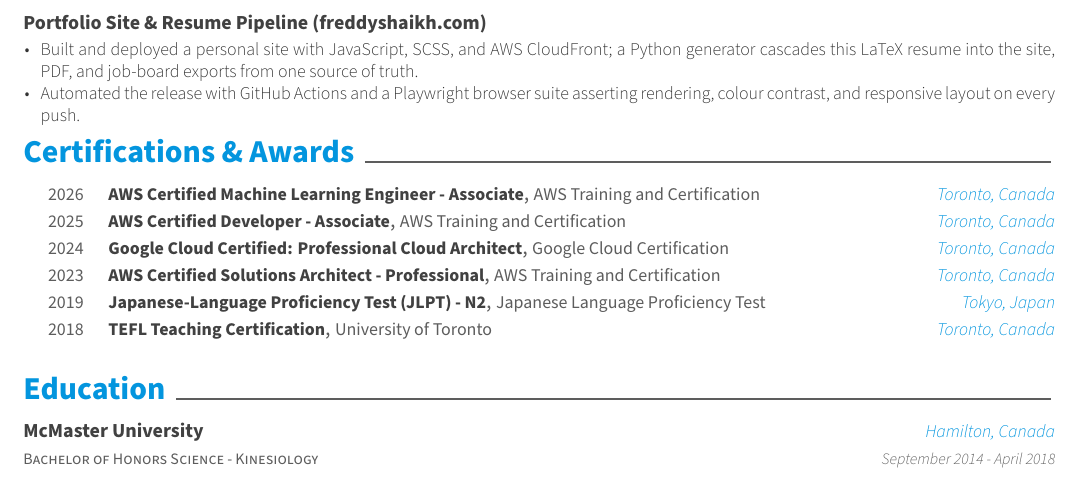
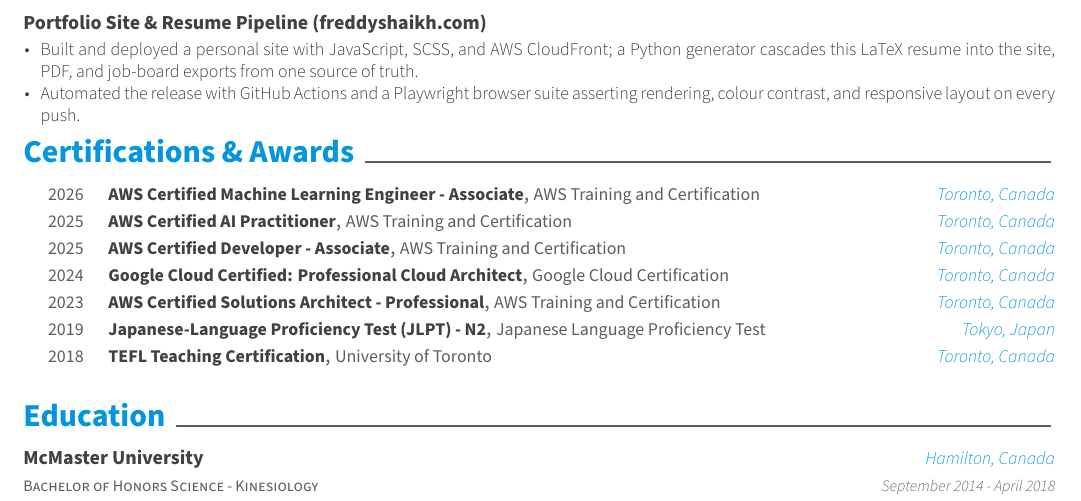
Before and after one commit to Freddy-S3/Portfolio-Website, a LaTeX CV (resume/resume.tex, which reads resume/resume/awards.tex): part of page 2 of 2, cut so that both start at the same text. Compiled offline with XeLaTeX.

Commit message:
Add AWS AI Practitioner cert to awards.tex and asset map
Certificates/AWS Certified AI Practitioner certificate.pdf existed but wasn't
referenced in resume/resume/awards.tex, so it got no card anywhere. Add it
(dated from the PDF's embedded issue date) and wire it through asset-map.json
so it flows into index.html, the PDF, and exports/.

```diff
--- a/resume/resume/awards.tex
+++ b/resume/resume/awards.tex
@@ -22,6 +22,13 @@
     {AWS Training and Certification} % Event
     {Toronto, Canada} % Location
     {2026} % Date(s)
+
+%---------------------------------------------------------
+  \cvhonor
+    {AWS Certified AI Practitioner} % Award
+    {AWS Training and Certification} % Event
+    {Toronto, Canada} % Location
+    {2025} % Date(s)
 
 %---------------------------------------------------------
   \cvhonor
```
Also changed, not shown: 1 other file.
